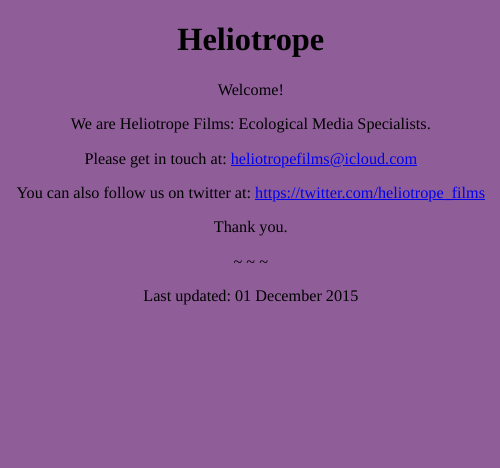
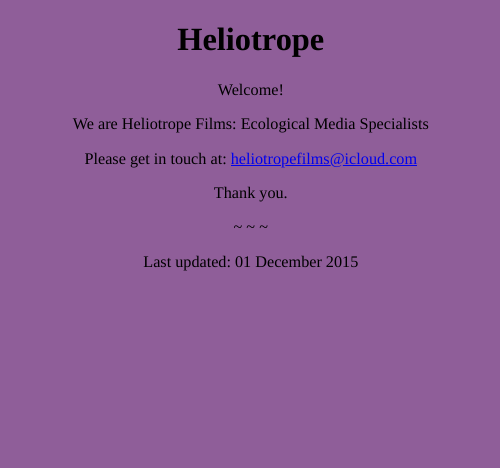
Before and after one commit to heliotropefilms/home, an R Markdown document (index.Rmd): the page in a window 1100 px wide, from its top. The pictures show the output file index.html that the author committed with the source, opened offline.

Commit message:
update2
update2

```diff
--- a/index.Rmd
+++ b/index.Rmd
@@ -16,11 +16,9 @@ output:
 
 Welcome!
 
-We are Heliotrope Films: Ecological Media Specialists.
+We are Heliotrope Films: Ecological Media Specialists
 
 Please get in touch at: heliotropefilms@icloud.com
-
-You can also follow us on twitter at: https://twitter.com/heliotrope_films
 
 Thank you.
 
```
Also changed, not shown: index.html.
